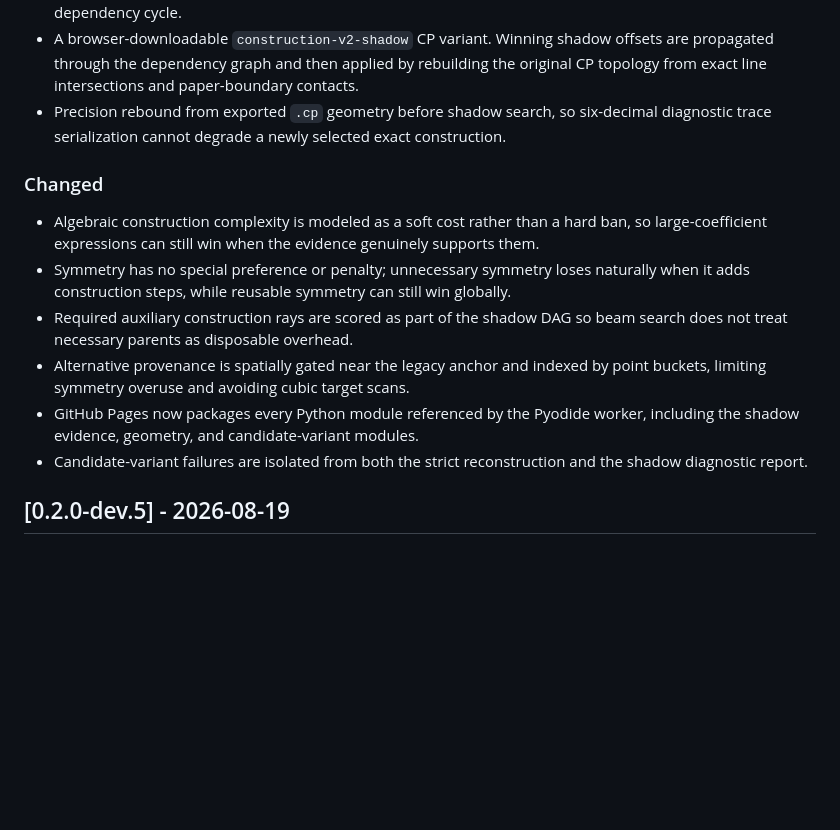
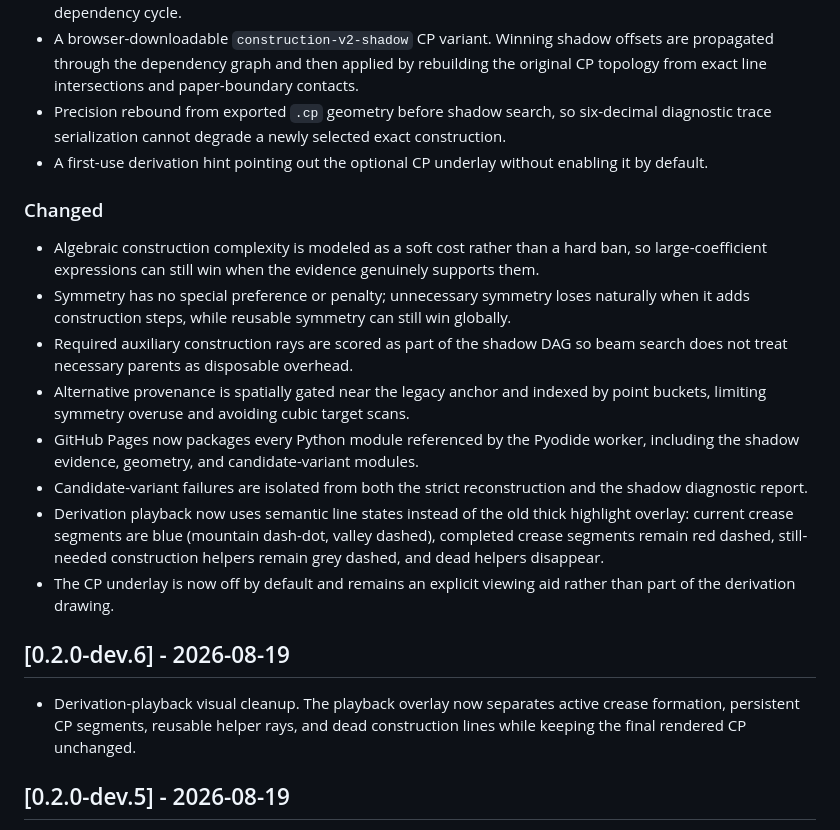
Before and after one commit to dhujsi/oriredraw, a Markdown page: CHANGELOG.md, the part around the change. Rendered like a GitHub page; blank space fills up the shorter version.

Commit message:
Document derivation playback redesign

```diff
--- a/CHANGELOG.md
+++ b/CHANGELOG.md
@@ -15,6 +15,7 @@ All notable Oriredraw changes are recorded here. Versions follow Semantic Versio
 - Generic boundary-contact midpoint and symmetry reroot proofs. A formerly downstream observed ray can receive new provenance, intersect a paper midline, and regenerate a suspicious algebraic root without a dependency cycle.
 - A browser-downloadable `construction-v2-shadow` CP variant. Winning shadow offsets are propagated through the dependency graph and then applied by rebuilding the original CP topology from exact line intersections and paper-boundary contacts.
 - Precision rebound from exported `.cp` geometry before shadow search, so six-decimal diagnostic trace serialization cannot degrade a newly selected exact construction.
+- A first-use derivation hint pointing out the optional CP underlay without enabling it by default.
 
 ### Changed
 - Algebraic construction complexity is modeled as a soft cost rather than a hard ban, so large-coefficient expressions can still win when the evidence genuinely supports them.
@@ -23,6 +24,12 @@ All notable Oriredraw changes are recorded here. Versions follow Semantic Versio
 - Alternative provenance is spatially gated near the legacy anchor and indexed by point buckets, limiting symmetry overuse and avoiding cubic target scans.
 - GitHub Pages now packages every Python module referenced by the Pyodide worker, including the shadow evidence, geometry, and candidate-variant modules.
 - Candidate-variant failures are isolated from both the strict reconstruction and the shadow diagnostic report.
+- Derivation playback now uses semantic line states instead of the old thick highlight overlay: current crease segments are blue (mountain dash-dot, valley dashed), completed crease segments remain red dashed, still-needed construction helpers remain grey dashed, and dead helpers disappear.
+- The CP underlay is now off by default and remains an explicit viewing aid rather than part of the derivation drawing.
+
+## [0.2.0-dev.6] - 2026-08-19
+
+- Derivation-playback visual cleanup. The playback overlay now separates active crease formation, persistent CP segments, reusable helper rays, and dead construction lines while keeping the final rendered CP unchanged.
 
 ## [0.2.0-dev.5] - 2026-08-19
 
```
